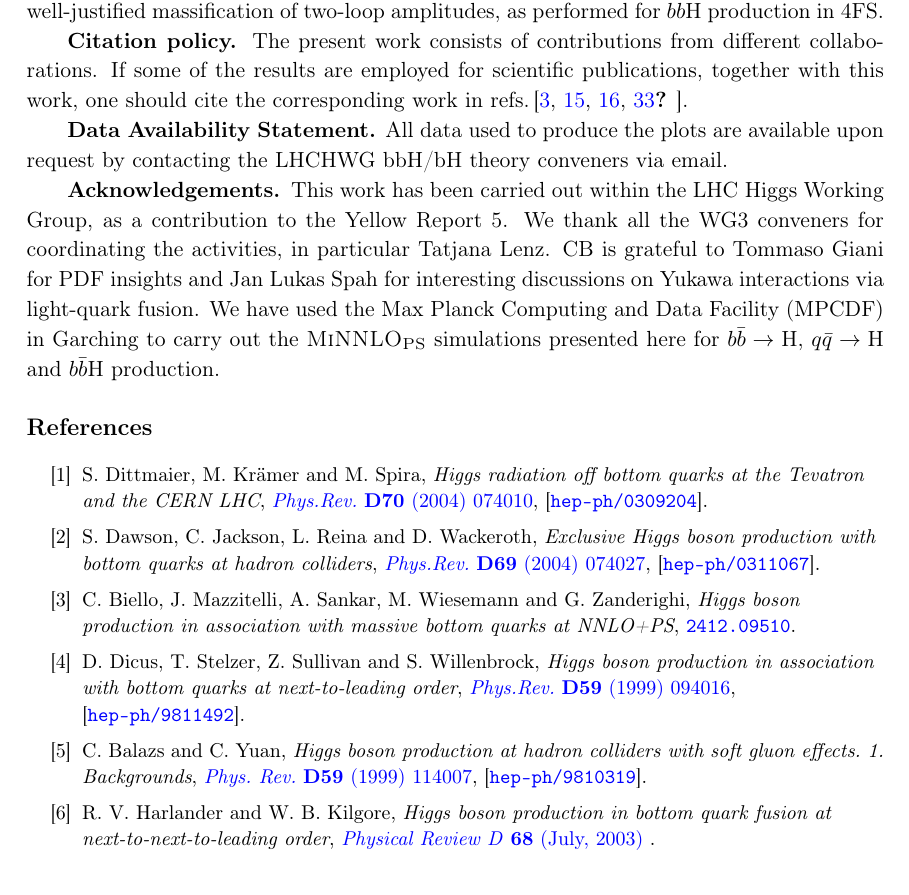
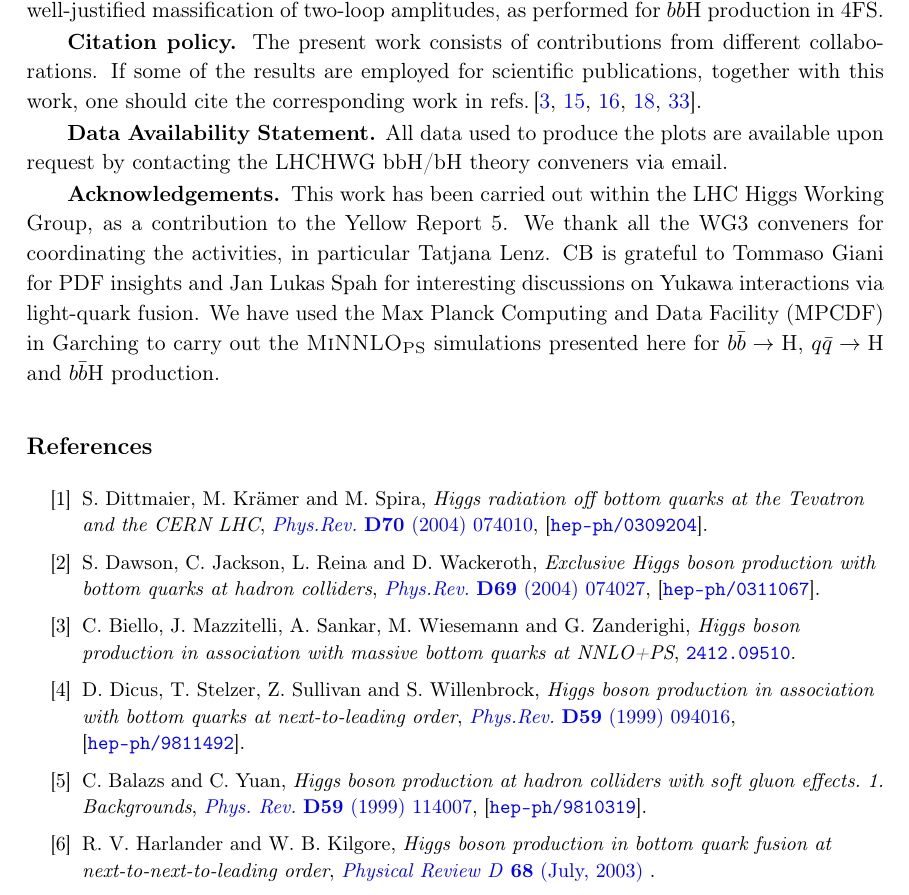
Before and after one commit to cbiello/Report5bbH, a LaTeX document (LHCHWG-bbh.tex): part of page 31 of 38, cut so that both start at the same text. Compiled offline with pdfLaTeX.

Commit message:
small stuff

```diff
--- a/LHCHWG-bbh.tex
+++ b/LHCHWG-bbh.tex
@@ -1075,7 +1079,7 @@ In the last section of the report, we discuss how to extend \bbH{} studies to Yu
 %The \bbH{} production is an important background for HH searches in all the channels with at least one Higgs boson decaying into two bottom quarks. We discussed the impact of massive scheme predictions in the fiducial phase-space regions useful for HH studies. The top-quark Yukawa contribution is the dominant contribution, which can be modelled with a selection of events from the NNLOPS ggF generator or usingthe MC@NLO generator for the $y_t^2$ terms at NLO+PS. We have included a discussion on the impact of the bottom-Yukawa contribution, with a strong reduction of the scale uncertainty using the \minnlo{} code in 4FS. An important outlook for HH studies is the calculation of the \bbH{} production via ggF Higgs boson production at NNLO+PS. Indeed, the current \minnlo{} technology enables NNLO corrections for this process with the main bottleneck provided by the missing two-loop contribution in the $y_t^2$ channel.
 %In the last section of the report, we discuss how to extend the \bbH{} studies for Yukawa interactions with lighter quarks (\qqtoH{}). The shape of the transverse momentum spectrum is very sensitive to the different valence- and sea-quark PDFs that induce the Higgs boson production. We have presented a phenomenological study for \qqtoH{} production with the Higgs decaying into two photons, making use of novel \minnlo{} predictions in the massless scheme. In order to improve the theoretical input for constraints in the charm-quark Yukawa coupling in Higgs production, the calculation of NNLO(+PS) corrections for \ccH{} production in the 3FS is possible by addressing numerical instabilities and using a well-justified massification of two-loop amplitudes as performed in \bbH{} in 4FS.
 
-\textbf{Citation policy. }The present work consists of contributions from different collaborations. If some of the results are employed for scientific publications, together with this work, one should cite the corresponding work in~\citeres{Manzoni:2023qaf,Cal:2023mib,Biello:2024vdh,Biello:2024pgo,Gavardi:2025zpf}.
+\textbf{Citation policy. }The present work consists of contributions from different collaborations. If some of the results are employed for scientific publications, together with this work, one should cite the corresponding work in~\citeres{manzoni:2023qaf,Cal:2023mib,Biello:2024vdh,Biello:2024pgo,Gavardi:2025zpf}.
 
 \textbf{Data Availability Statement.} All data used to produce the plots are available upon request by contacting the LHCHWG bbH/bH theory conveners via email.
 
```
Also changed, not shown: LHCHWG-bbh.tex (6 more changed lines).
